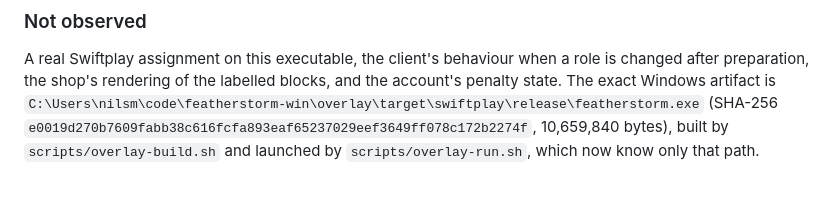
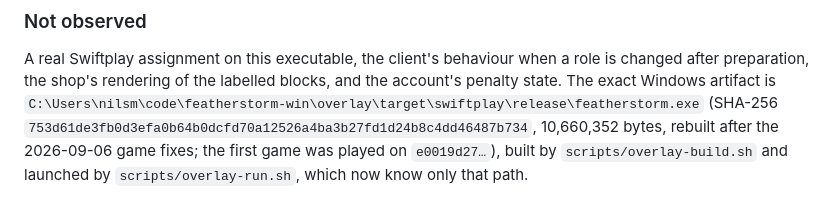
Before and after one commit to matteso1/recall, a Markdown page: docs/notes/swiftplay.md, the part around the change. Drawn GitHub-style.

Commit message:
Record the rebuilt canonical executable after the Swiftplay game fixes

```diff
--- a/docs/notes/swiftplay.md
+++ b/docs/notes/swiftplay.md
@@ -165,5 +165,6 @@ not a slow request, and it was wrong for this product.
 A real Swiftplay assignment on this executable, the client's behaviour when a role is changed after
 preparation, the shop's rendering of the labelled blocks, and the account's penalty state. The exact
 Windows artifact is `C:\Users\nilsm\code\featherstorm-win\overlay\target\swiftplay\release\featherstorm.exe`
-(SHA-256 `e0019d270b7609fabb38c616fcfa893eaf65237029eef3649ff078c172b2274f`, 10,659,840 bytes), built by
+(SHA-256 `753d61de3fb0d3efa0b64b0dcfd70a12526a4ba3b27fd1d24b8c4dd46487b734`, 10,660,352 bytes, rebuilt after the
+2026-09-06 game fixes; the first game was played on `e0019d27…`), built by
 `scripts/overlay-build.sh` and launched by `scripts/overlay-run.sh`, which now know only that path.
```
